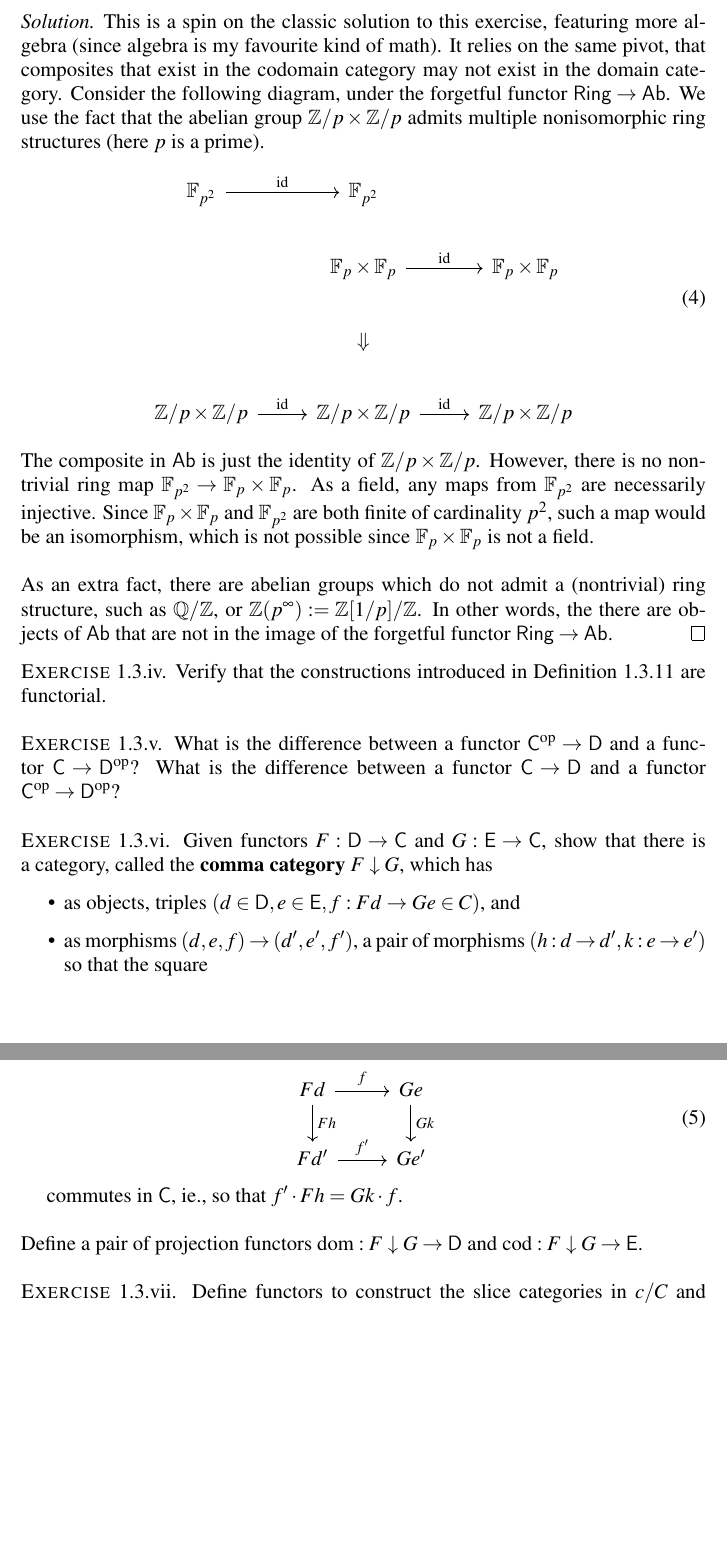
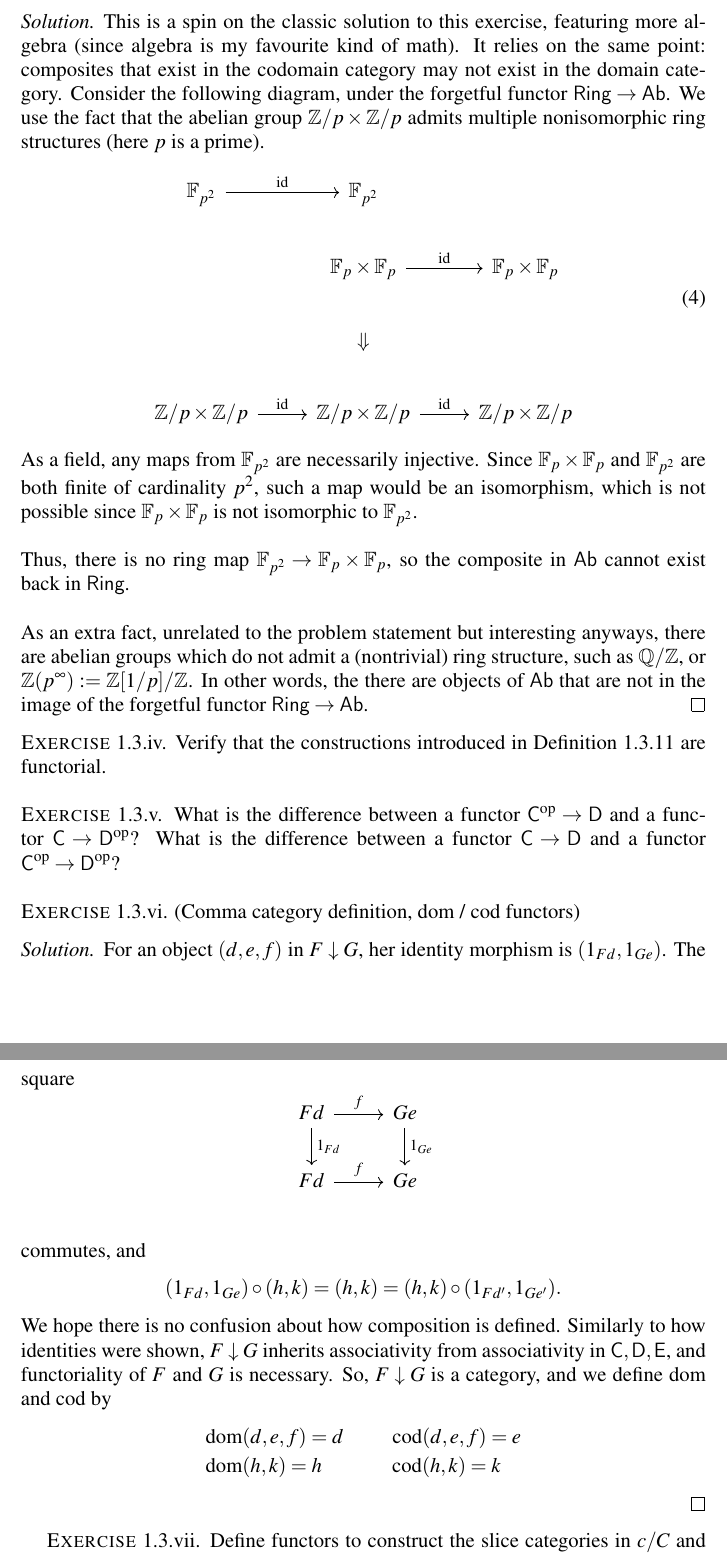
Before and after one commit to homologay/math, a LaTeX document (textbook_solutions/category_theory_in_context_solutions.tex): two parts of pages 4 and 5 of 5 before the commit and two parts of pages 4 and 5 of 6 after it, joined at a grey line, cut so that both start at the same text, the shorter picture padded with empty space. Compiled offline with pdfLaTeX.

Commit message:
1.3.vi and some edits

```diff
--- a/textbook_solutions/category_theory_in_context_solutions.tex
+++ b/textbook_solutions/category_theory_in_context_solutions.tex
@@ -168,5 +168,5 @@ A monotone function, similar to exercise 1.3.i. Since "monotone" has different d
 \begin{solution}
-    This is a spin on the classic solution to this exercise, featuring more algebra (since algebra is my favourite kind of math). It relies on the same pivot, that composites that exist in the codomain category may not exist in the domain category. Consider the following diagram, under the forgetful functor $\cat{Ring} \to \cat{Ab}$. We use the fact that the abelian group $\Z/p \times \Z/p$ admits multiple nonisomorphic ring structures (here $p$ is a prime).
+    This is a spin on the classic solution to this exercise, featuring more algebra (since algebra is my favourite kind of math). It relies on the same point: composites that exist in the codomain category may not exist in the domain category. Consider the following diagram, under the forgetful functor $\cat{Ring} \to \cat{Ab}$. We use the fact that the abelian group $\Z/p \times \Z/p$ admits multiple nonisomorphic ring structures (here $p$ is a prime).
     \begin{equation}
     \begin{tikzcd}
         \mathbb{F}_{p^2} \arrow[r, "\text{id}"] &\mathbb{F}_{p^2} \\
@@ -174,25 +174,34 @@ A monotone function, similar to exercise 1.3.i. Since "monotone" has different d
         &\Downarrow \\
         \Z / p \times \Z / p \arrow[r, "\text{id}"] &\Z / p \times \Z / p \arrow[r, "\text{id}"] &\Z/p \times \Z/p
     \end{tikzcd}
-    \end{equation}
-    The composite in $\cat{Ab}$ is just the identity of $\Z/p \times \Z/p$. However, there is no nontrivial ring map $\mathbb{F}_{p^2} \to \mathbb{F}_p \times \mathbb{F}_p$. As a field, any maps from $\mathbb{F}_{p^2}$ are necessarily injective. Since $\mathbb{F}_p \times \mathbb{F}_p$ and $\mathbb{F}_{p^2}$ are both finite of cardinality $p^2$, such a map would be an isomorphism, which is not possible since $\mathbb{F}_p \times \mathbb{F}_p$ is not a field. \\ \\
-    As an extra fact, there are abelian groups which do not admit a (nontrivial) ring structure, such as $\Q / \Z$, or $\Z(p^{\infty}) := \Z[1/p] / \Z $. In other words, the there are objects of $\cat{Ab}$ that are not in the image of the forgetful functor $\cat{Ring} \to \cat{Ab}$.
+    \end{equation}As a field, any maps from $\mathbb{F}_{p^2}$ are necessarily injective. Since $\mathbb{F}_p \times \mathbb{F}_p$ and $\mathbb{F}_{p^2}$ are both finite of cardinality $p^2$, such a map would be an isomorphism, which is not possible since $\mathbb{F}_p \times \mathbb{F}_p$ is not isomorphic to $\mathbb{F}_{p^2}$. \\ \\
+Thus, there is no ring map $\mathbb{F}_{p^2} \to \mathbb{F}_p \times \mathbb{F}_p$, so the composite in $\cat{Ab}$ cannot exist back in $\cat{Ring}$. \\ \\
+    As an extra fact, unrelated to the problem statement but interesting anyways, there are abelian groups which do not admit a (nontrivial) ring structure, such as $\Q / \Z$, or $\Z(p^{\infty}) := \Z[1/p] / \Z $. In other words, the there are objects of $\cat{Ab}$ that are not in the image of the forgetful functor $\cat{Ring} \to \cat{Ab}$.
 \end{solution}
 \noindent \textsc{Exercise} 1.3.iv. Verify that the constructions introduced in Definition 1.3.11 are functorial. \\ \\
 \textsc{Exercise} 1.3.v. What is the difference between a functor $\textsf{C}^{\text{op}} \to \textsf{D}$ and a functor $\textsf{C} \to \textsf{D}^{\text{op}}$? What is the difference between a functor $\textsf{C} \to \textsf{D}$ and a functor $\textsf{C}^{\text{op}} \to \textsf{D}^{\text{op}}$? \\ \\
-\textsc{Exercise} 1.3.vi. Given functors $F: \textsf{D} \to \textsf{C}$ and $G: \textsf{E} \to \textsf{C}$, show that there is a category, called the \textbf{comma category} $F \downarrow G$, which has
-\begin{itemize}
-    \item as objects, triples $(d \in \textsf{D}, e\in \textsf{E}, f: Fd \to Ge \in C)$, and
-    \item as morphisms $(d, e, f) \to (d', e', f')$, a pair of morphisms $(h: d \to d', k: e \to e')$ so that the square
-\end{itemize}
-    \begin{equation}
-        \begin{tikzcd}
-            Fd \arrow[d, "Fh"]\arrow[r, "f"] & Ge \arrow[d, "Gk"] \\
-            Fd' \arrow[r, "f'"] &Ge'
-        \end{tikzcd}
-    \end{equation}
-    \indent commutes in $\textsf{C}$, ie., so that $f' \cdot Fh = Gk \cdot f$. \\  \\
-Define a pair of projection functors $\text{dom}: F \downarrow G \to \textsf{D}$ and $\text{cod}: F \downarrow G \to \textsf{E}$. \\ \\
+\textsc{Exercise} 1.3.vi. (Comma category definition, dom / cod functors)
+\begin{solution}
+    For an object $(d, e, f)$ in $F \downarrow G$, her identity morphism is $(1_{Fd}, 1_{Ge})$. The square
+    \[
+    \begin{tikzcd}
+        Fd \arrow[d, "1_{Fd}"] \arrow[r, "f"] &Ge \arrow[d, "1_{Ge}"] \\
+        Fd \arrow[r, "f"] &Ge \\
+    \end{tikzcd}
+    \]
+    commutes, and
+    \[
+    (1_{Fd}, 1_{Ge}) \circ (h, k) = (h, k) = (h, k) \circ (1_{Fd'}, 1_{Ge'}).
+    \]
+    We hope there is no confusion about how composition is defined. Similarly to how identities were shown, $F \downarrow G$ inherits associativity from associativity in $\cat{C}, \cat{D}, \cat{E}$, and functoriality of $F$ and $G$ is necessary. So, $F \downarrow G$ is a category, and we define dom and cod by
+    \begin{align*}
+    &\text{dom}(d, e, f) = d \hspace{1cm} \text{cod}(d, e, f) = e\\
+    &\text{dom}(h, k) = h  \hspace{1.433cm} \text{cod}(h,k) = k
+    \end{align*}
+
+
+
+\end{solution}
 \textsc{Exercise} 1.3.vii. Define functors to construct the slice categories in $c/C$ and $C/c$ of Exercise 1.1.iii as special cases of comma categories constructed in Exercise 1.3.vi. What are the projection functors? \\ \\
 % do after 1.3.vi
 \textsc{Exercise} 1.3.viii. Lemma 1.3.8 shows that functors preserve isomorphisms. Find an example to demonstrate that functors need not \textbf{reflect isomorphisms}: that is, find a functor $F: \textsf{C} \to \textsf{D}$ and a morphism $f$ in $\textsf{C}$ so that $Ff$ is an isomorphism in $\textsf{D}$ but $f$ is not an isomorphism in $\textsf{C}$. \\ \\
```
Also changed, not shown: README.md, textbook_solutions/category_theory_in_context_solutions.pdf, textbook_solutions/category_theory_in_context_solutions.tex (6 more changed lines).
